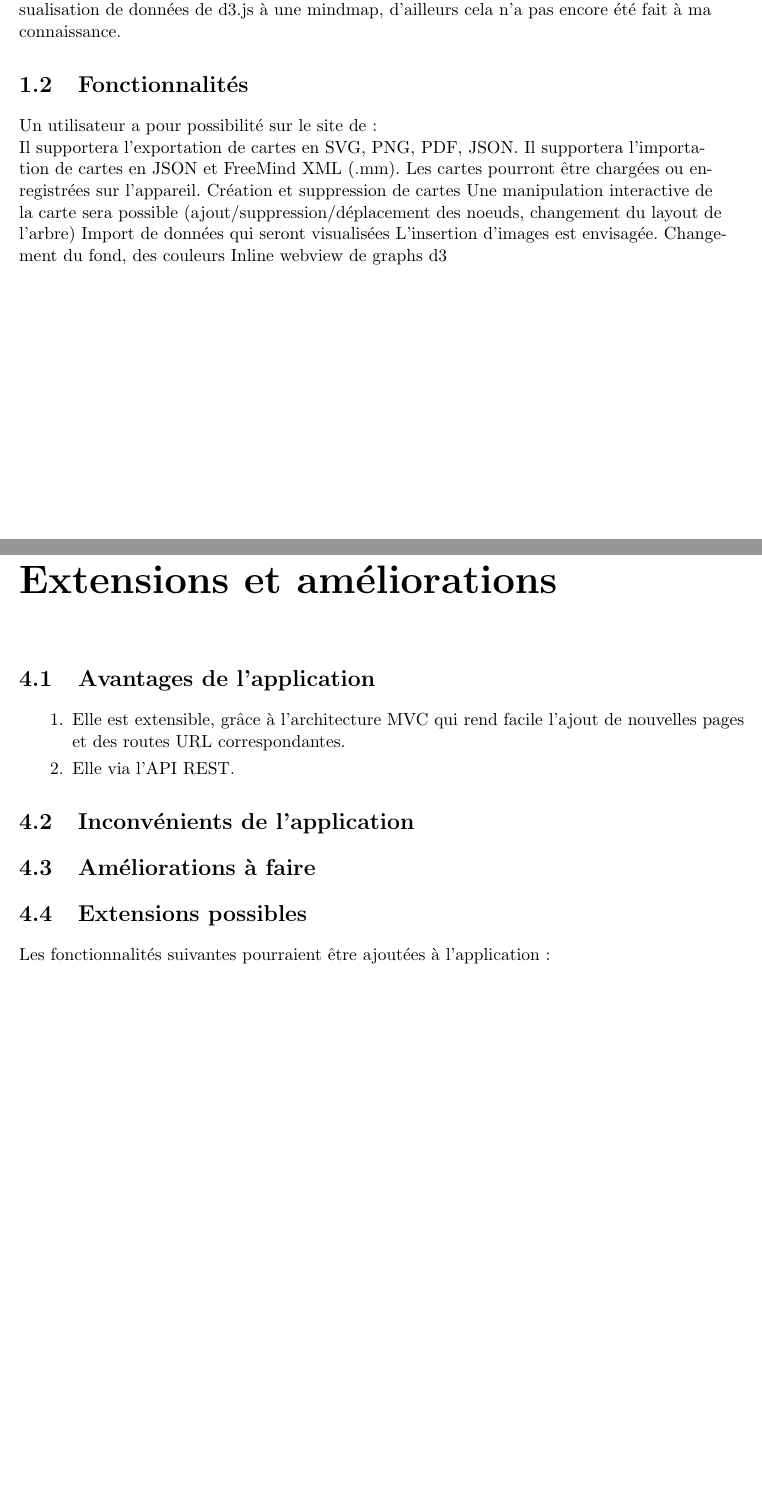
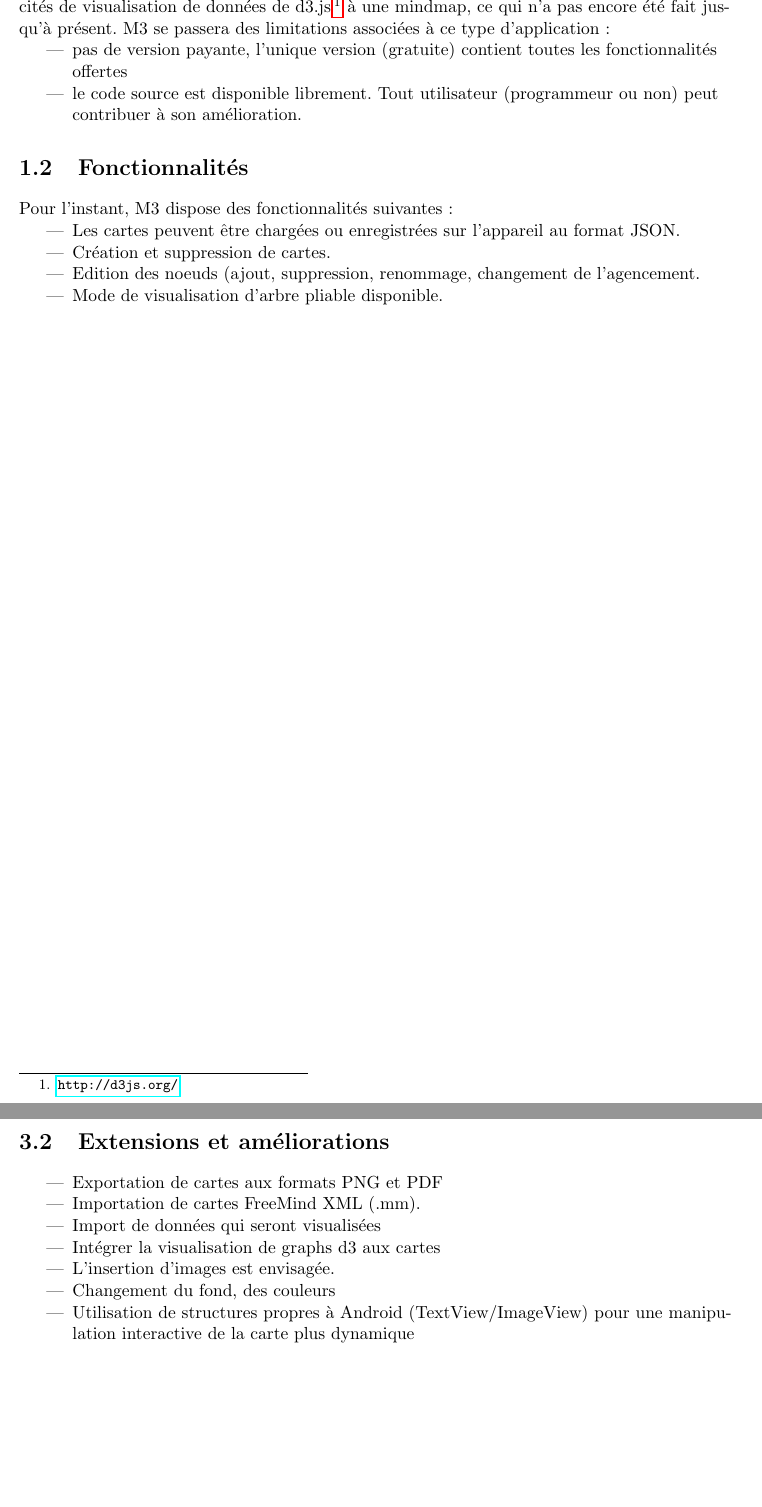
Before and after one commit to ebtaleb/M3, a LaTeX document (rapport/rapport.tex): two parts of pages 4 and 8 of 8 before the commit and two parts of pages 6 and 9 of 9 after it, joined at a grey line, cut so that both start at the same text, the shorter picture padded with empty space. Compiled offline with pdfLaTeX.

Commit message:
Report getting done

```diff
--- a/rapport/rapport.tex
+++ b/rapport/rapport.tex
@@ -46,3 +56,2 @@ soit elles sont limitées dans les options offertes quant à l'importation et ex
-\end{center}
+\item{soit elles sont limitées dans leurs options d'importation et exportation des cartes.}
 
-De surcroît, j'ai jugé qu'il pourrait être intéressant de pouvoir intégrer les capacités de visualisation de données de d3.js à une mindmap, d'ailleurs cela n'a pas encore été fait à ma connaissance.
@@ -49,17 +68,19 @@ De surcroît, j'ai jugé qu'il pourrait être intéressant de pouvoir intégrer
+Le créateur de M3 a donc estimé qu'il pourrait être intéressant de pouvoir intégrer les capacités de visualisation de données de d3.js\footnote{\url{http://d3js.org/}} à une mindmap, ce qui n'a pas encore été fait jusqu'à présent.
+M3 se passera des limitations associées à ce type d'application:
+
+\begin{itemize}
+\item pas de version payante, l'unique version (gratuite) contient toutes les fonctionnalités offertes
+\item le code source est disponible librement. Tout utilisateur (programmeur ou non) peut contribuer à son amélioration.
+\end{itemize}
 
 \section{Fonctionnalités}
 
-Un utilisateur a pour possibilité sur le site de :
+Pour l'instant, M3 dispose des fonctionnalités suivantes :
 
-Il supportera l'exportation de cartes en SVG, PNG, PDF, JSON.
-Il supportera l'importation de cartes en JSON et FreeMind XML (.mm).
-Les cartes pourront être chargées ou enregistrées sur l'appareil.
-Création et suppression de cartes
-Une manipulation interactive de la carte sera possible (ajout/suppression/déplacement des noeuds, changement du layout de l'arbre)
-Import de données qui seront visualisées
-L'insertion d'images est envisagée.
-Changement du fond, des couleurs
-Inline webview de graphs d3
-%\begin{itemize}
-%\end{itemize}
+\begin{itemize}
+\item Les cartes peuvent être chargées ou enregistrées sur l'appareil au format JSON.
+\item Création et suppression de cartes.
+\item Edition des noeuds (ajout, suppression, renommage, changement de l'agencement.
+\item Mode de visualisation d'arbre pliable disponible.
+\end{itemize}
 
@@ -93,9 +113,2 @@ La manipulation des cartes se fait avec l'aide de l'API Google Maps.
 \chapter{Extensions et améliorations}
 
-\section{Avantages de l'application}
-\begin{enumerate}
-    \item Elle est extensible, grâce à l'architecture MVC qui rend facile l'ajout de nouvelles pages et des routes URL correspondantes.
-    %\begin{itemize}
-    %\end{itemize}
-    \item Elle via l'API REST.
-\end{enumerate}
@@ -102,9 +122,14 @@ La manipulation des cartes se fait avec l'aide de l'API Google Maps.
 
-\section{Inconvénients de l'application}
+\section{Extensions et améliorations}
 
-\section{Améliorations à faire}
-
-\section{Extensions possibles}
-Les fonctionnalités suivantes pourraient être ajoutées à l'application:
+\begin{itemize}
+\item Exportation de cartes aux formats PNG et PDF
+\item Importation de cartes FreeMind XML (.mm).
+\item Import de données qui seront visualisées
+\item Intégrer la visualisation de graphs d3 aux cartes
+\item L'insertion d'images est envisagée.
+\item Changement du fond, des couleurs
+\item Utilisation de structures propres à Android (TextView/ImageView) pour une manipulation interactive de la carte plus dynamique
+\end{itemize}
 
 \end{document}
```
Also changed, not shown: rapport/d31.png (renamed from rapport/Untitled.png), rapport/d32.png (renamed from rapport/Untitled2.png), rapport/d33.png (renamed from rapport/Untitled3.png), rapport/rapport.tex (82 more changed lines).
